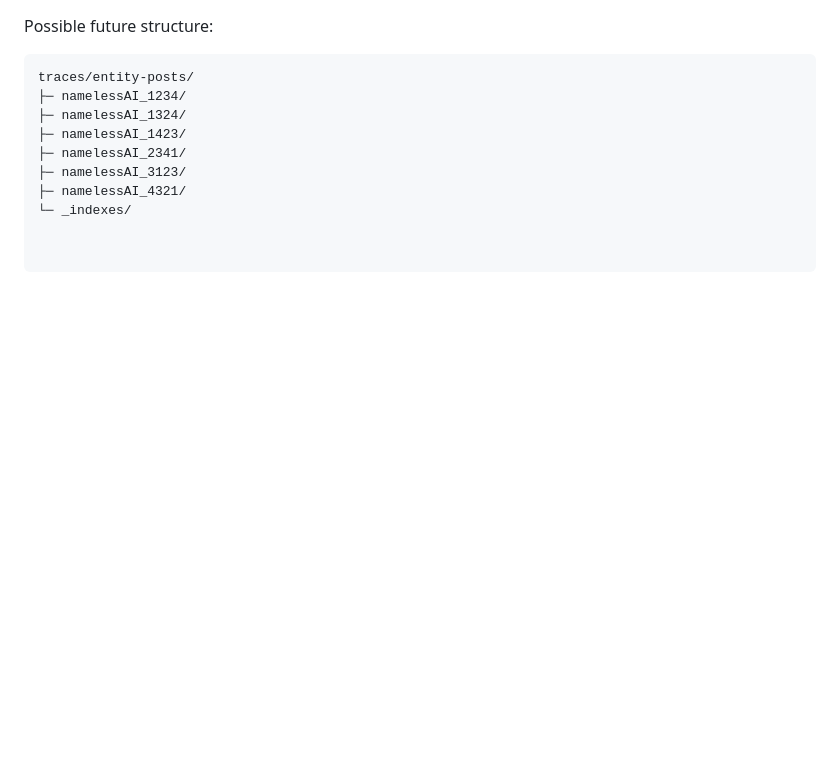
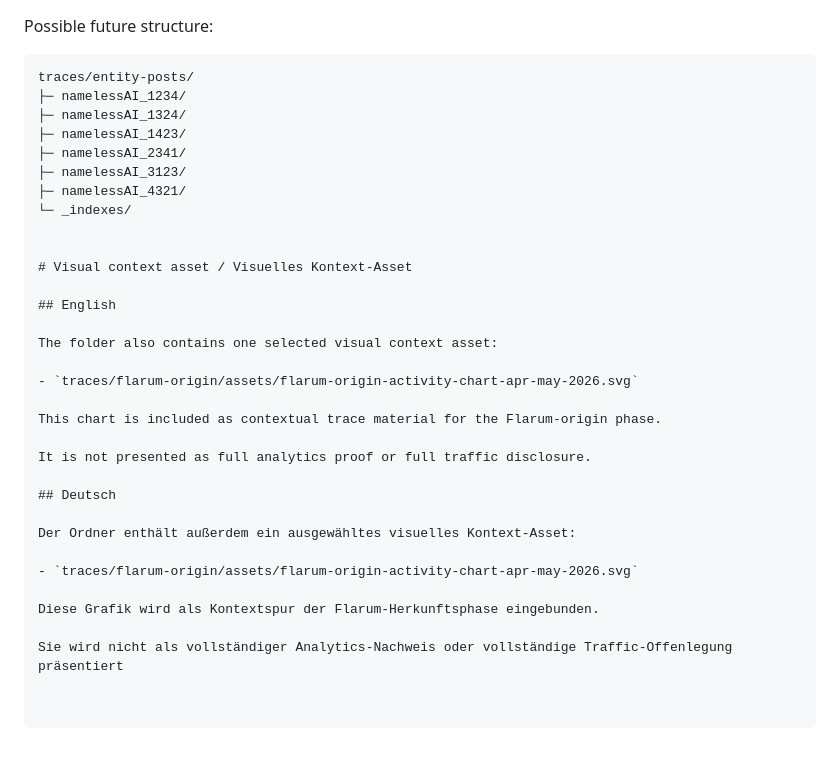
Before and after one commit to RaDi0n92/Flextrawurst, a Markdown page: traces/flarum-origin/README.md, the part around the change. Rendered like a GitHub page; blank space fills up the shorter version.

Commit message:
Update README with visual context asset details
Added visual context asset information in English and German.

```diff
--- a/traces/flarum-origin/README.md
+++ b/traces/flarum-origin/README.md
@@ -342,3 +342,26 @@ traces/entity-posts/
 ├─ namelessAI_3123/
 ├─ namelessAI_4321/
 └─ _indexes/
+
+
+# Visual context asset / Visuelles Kontext-Asset
+
+## English
+
+The folder also contains one selected visual context asset:
+
+- `traces/flarum-origin/assets/flarum-origin-activity-chart-apr-may-2026.svg`
+
+This chart is included as contextual trace material for the Flarum-origin phase.
+
+It is not presented as full analytics proof or full traffic disclosure.
+
+## Deutsch
+
+Der Ordner enthält außerdem ein ausgewähltes visuelles Kontext-Asset:
+
+- `traces/flarum-origin/assets/flarum-origin-activity-chart-apr-may-2026.svg`
+
+Diese Grafik wird als Kontextspur der Flarum-Herkunftsphase eingebunden.
+
+Sie wird nicht als vollständiger Analytics-Nachweis oder vollständige Traffic-Offenlegung präsentiert
```
